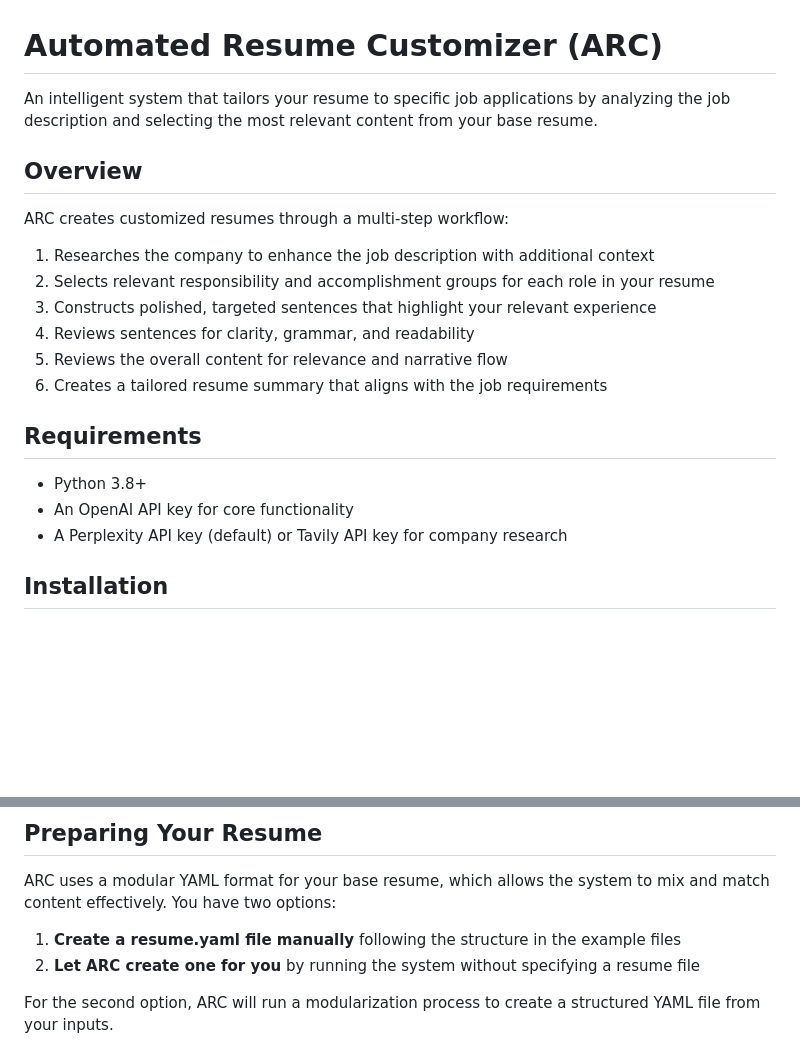
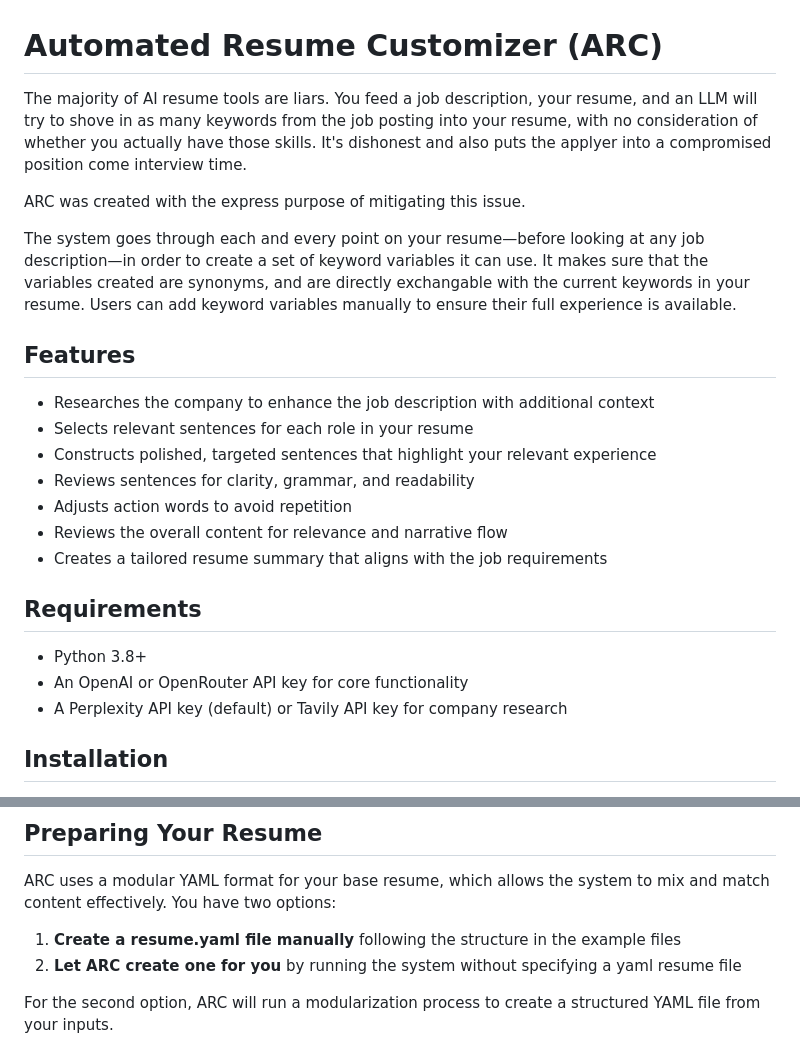
Before and after one commit to openfinesse/arc, a Markdown page: README.md, 2 parts joined by grey strips. Rendered like a GitHub page; blank space fills up the shorter version.

Commit message:
Update README.md
Added purpose and real description

```diff
--- a/README.md
+++ b/README.md
@@ -1,22 +1,26 @@
 # Automated Resume Customizer (ARC)
 
-An intelligent system that tailors your resume to specific job applications by analyzing the job description and selecting the most relevant content from your base resume.
+The majority of AI resume tools are liars. You feed a job description, your resume, and an LLM will try to shove in as many keywords from the job posting into your resume, with no consideration of whether you actually have those skills.
+It's dishonest and also puts the applyer into a compromised position come interview time.
 
-## Overview
+ARC was created with the express purpose of mitigating this issue.
 
-ARC creates customized resumes through a multi-step workflow:
+The system goes through each and every point on your resume—before looking at any job description—in order to create a set of keyword variables it can use. It makes sure that the variables created are synonyms, and are directly exchangable with the current keywords in your resume. Users can add keyword variables manually to ensure their full experience is available.
 
-1. Researches the company to enhance the job description with additional context
-2. Selects relevant responsibility and accomplishment groups for each role in your resume
-3. Constructs polished, targeted sentences that highlight your relevant experience
-4. Reviews sentences for clarity, grammar, and readability
-5. Reviews the overall content for relevance and narrative flow
-6. Creates a tailored resume summary that aligns with the job requirements
+## Features
+
+- Researches the company to enhance the job description with additional context
+- Selects relevant sentences for each role in your resume
+- Constructs polished, targeted sentences that highlight your relevant experience
+- Reviews sentences for clarity, grammar, and readability
+- Adjusts action words to avoid repetition
+- Reviews the overall content for relevance and narrative flow
+- Creates a tailored resume summary that aligns with the job requirements
 
 ## Requirements
 
 - Python 3.8+
-- An OpenAI API key for core functionality
+- An OpenAI or OpenRouter API key for core functionality
 - A Perplexity API key (default) or Tavily API key for company research
 
 ## Installation
@@ -70,7 +74,7 @@ The cache is stored in the `cache/company_research` directory. By default, cache
 ARC uses a modular YAML format for your base resume, which allows the system to mix and match content effectively. You have two options:
 
 1. **Create a resume.yaml file manually** following the structure in the example files
-2. **Let ARC create one for you** by running the system without specifying a resume file
+2. **Let ARC create one for you** by running the system without specifying a yaml resume file
 
 For the second option, ARC will run a modularization process to create a structured YAML file from your inputs.
 
```
